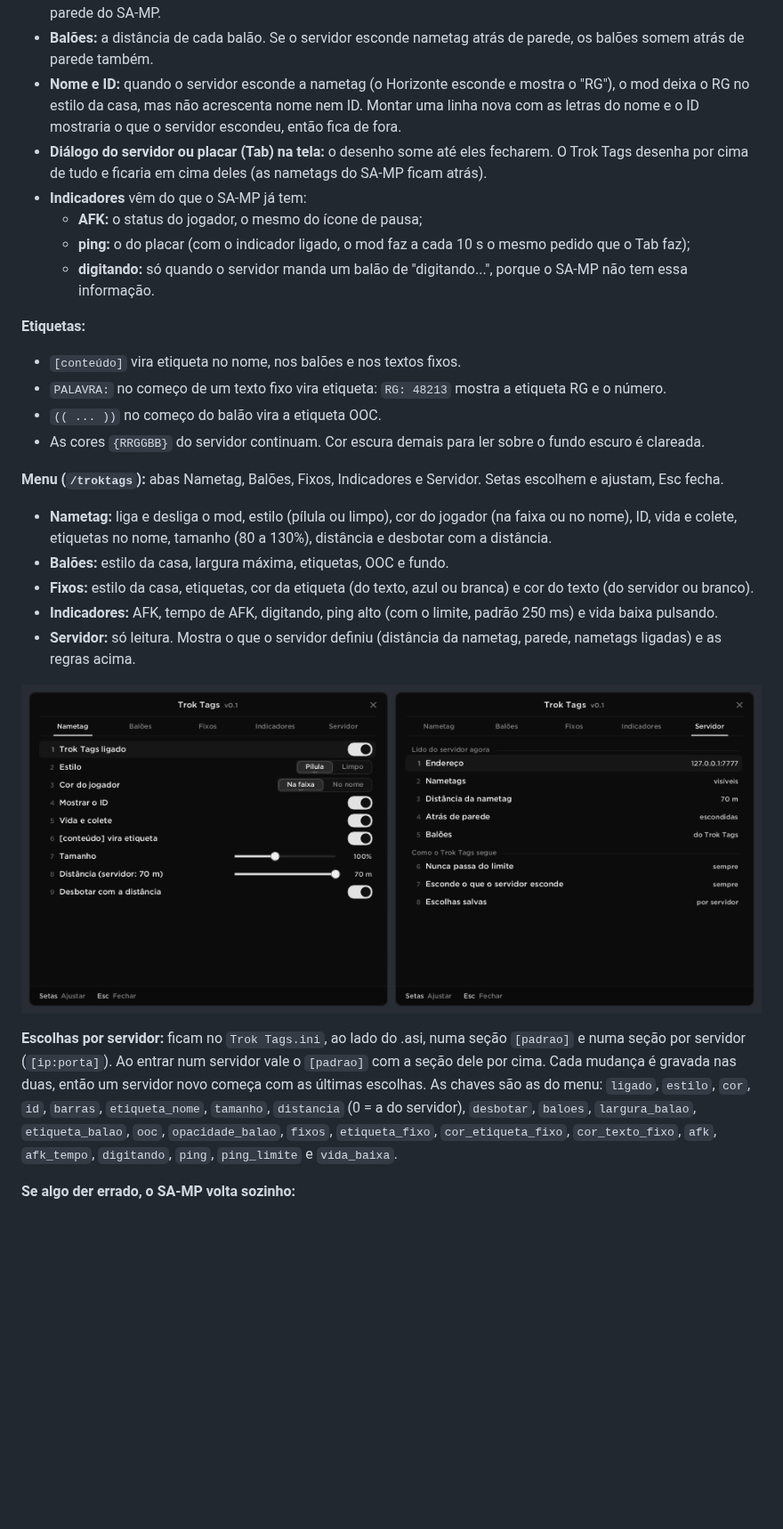
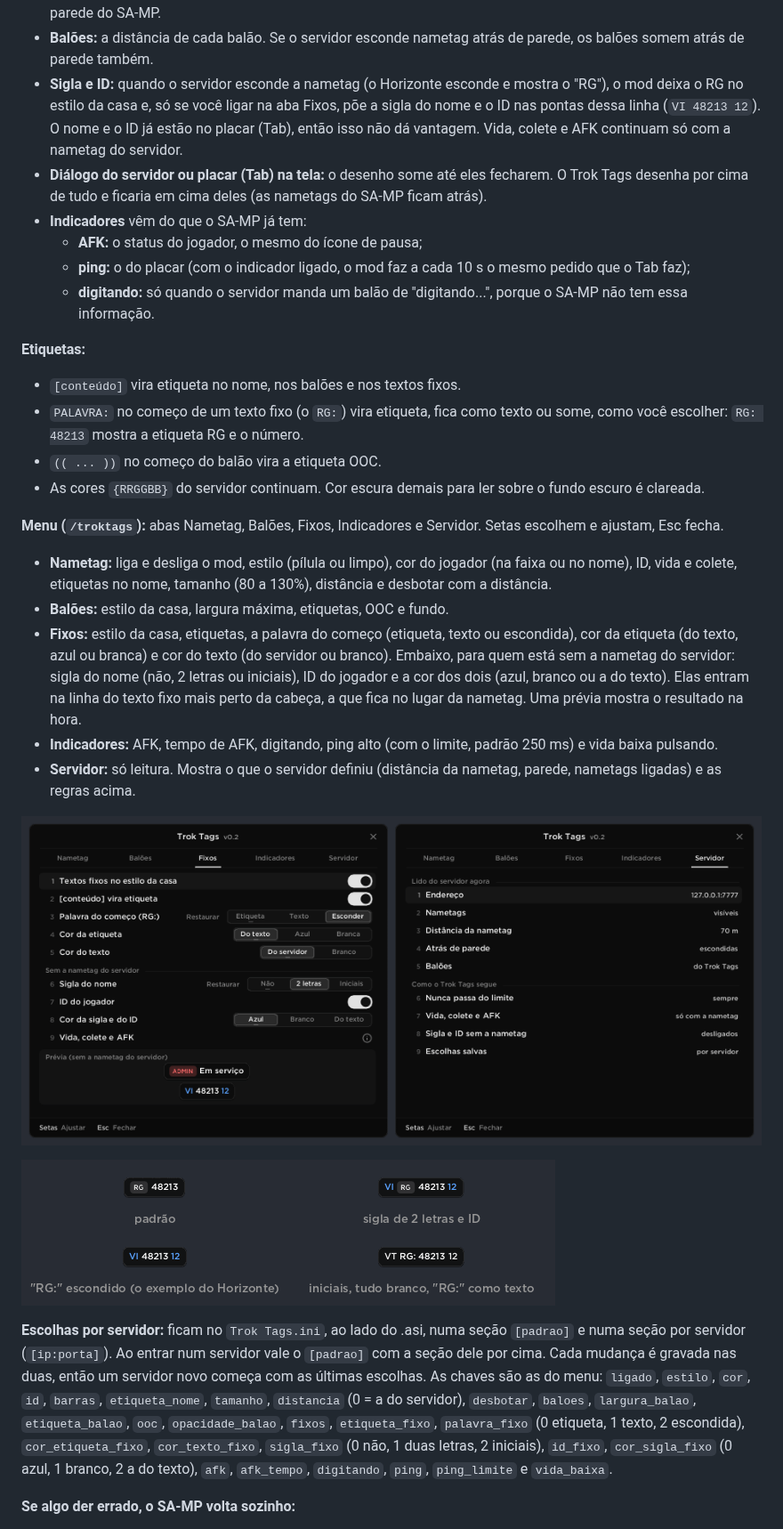
Before and after one commit to victortroquetti-cpu/t3, a Markdown page: trok-ui/README.md, the part around one of its changes. Shown at 89% size. Drawn GitHub-style; pictures changed too: trok-ui/docs/15-tags-menu.png, trok-ui/docs/16-tags-sigla-id.png (added); blank space fills up the shorter version.

```diff
--- a/trok-ui/README.md
+++ b/trok-ui/README.md
@@ -222,7 +222,7 @@ Também acrescenta indicadores que o SA-MP não tem: tempo de AFK, digitando, pi
 - **Distância:** a do menu vai de 5 m até a do servidor, nunca além; dá só para diminuir.
 - **Textos fixos:** cada um respeita a distância e o "atrás de parede" que o servidor deu a ele, com o próprio teste de parede do SA-MP.
 - **Balões:** a distância de cada balão. Se o servidor esconde nametag atrás de parede, os balões somem atrás de parede também.
-- **Nome e ID:** quando o servidor esconde a nametag (o Horizonte esconde e mostra o "RG"), o mod deixa o RG no estilo da casa, mas não acrescenta nome nem ID. Montar uma linha nova com as letras do nome e o ID mostraria o que o servidor escondeu, então fica de fora.
+- **Sigla e ID:** quando o servidor esconde a nametag (o Horizonte esconde e mostra o "RG"), o mod deixa o RG no estilo da casa e, só se você ligar na aba Fixos, põe a sigla do nome e o ID nas pontas dessa linha (`VI 48213 12`). O nome e o ID já estão no placar (Tab), então isso não dá vantagem. Vida, colete e AFK continuam só com a nametag do servidor.
 - **Diálogo do servidor ou placar (Tab) na tela:** o desenho some até eles fecharem. O Trok Tags desenha por cima de tudo e ficaria em cima deles (as nametags do SA-MP ficam atrás).
 - **Indicadores** vêm do que o SA-MP já tem:
   - **AFK:** o status do jogador, o mesmo do ícone de pausa;
@@ -231,14 +231,14 @@ Também acrescenta indicadores que o SA-MP não tem: tempo de AFK, digitando, pi
 
 **Etiquetas:**
 - `[conteúdo]` vira etiqueta no nome, nos balões e nos textos fixos.
-- `PALAVRA:` no começo de um texto fixo vira etiqueta: `RG: 48213` mostra a etiqueta RG e o número.
+- `PALAVRA:` no começo de um texto fixo (o `RG:`) vira etiqueta, fica como texto ou some, como você escolher: `RG: 48213` mostra a etiqueta RG e o número.
 - `(( ... ))` no começo do balão vira a etiqueta OOC.
 - As cores `{RRGGBB}` do servidor continuam. Cor escura demais para ler sobre o fundo escuro é clareada.
 
 **Menu (`/troktags`):** abas Nametag, Balões, Fixos, Indicadores e Servidor. Setas escolhem e ajustam, Esc fecha.
 - **Nametag:** liga e desliga o mod, estilo (pílula ou limpo), cor do jogador (na faixa ou no nome), ID, vida e colete, etiquetas no nome, tamanho (80 a 130%), distância e desbotar com a distância.
 - **Balões:** estilo da casa, largura máxima, etiquetas, OOC e fundo.
-- **Fixos:** estilo da casa, etiquetas, cor da etiqueta (do texto, azul ou branca) e cor do texto (do servidor ou branco).
+- **Fixos:** estilo da casa, etiquetas, a palavra do começo (etiqueta, texto ou escondida), cor da etiqueta (do texto, azul ou branca) e cor do texto (do servidor ou branco). Embaixo, para quem está sem a nametag do servidor: sigla do nome (não, 2 letras ou iniciais), ID do jogador e a cor dos dois (azul, branco ou a do texto). Elas entram na linha do texto fixo mais perto da cabeça, a que fica no lugar da nametag. Uma prévia mostra o resultado na hora.
 - **Indicadores:** AFK, tempo de AFK, digitando, ping alto (com o limite, padrão 250 ms) e vida baixa pulsando.
 - **Servidor:** só leitura. Mostra o que o servidor definiu (distância da nametag, parede, nametags ligadas) e as regras acima.
 
@@ -246,5 +246,7 @@ Também acrescenta indicadores que o SA-MP não tem: tempo de AFK, digitando, pi
 
-**Escolhas por servidor:** ficam no `Trok Tags.ini`, ao lado do .asi, numa seção `[padrao]` e numa seção por servidor (`[ip:porta]`). Ao entrar num servidor vale o `[padrao]` com a seção dele por cima. Cada mudança é gravada nas duas, então um servidor novo começa com as últimas escolhas. As chaves são as do menu: `ligado`, `estilo`, `cor`, `id`, `barras`, `etiqueta_nome`, `tamanho`, `distancia` (0 = a do servidor), `desbotar`, `baloes`, `largura_balao`, `etiqueta_balao`, `ooc`, `opacidade_balao`, `fixos`, `etiqueta_fixo`, `cor_etiqueta_fixo`, `cor_texto_fixo`, `afk`, `afk_tempo`, `digitando`, `ping`, `ping_limite` e `vida_baixa`.
+![A linha do RG com as escolhas da aba Fixos](docs/16-tags-sigla-id.png)
+
+**Escolhas por servidor:** ficam no `Trok Tags.ini`, ao lado do .asi, numa seção `[padrao]` e numa seção por servidor (`[ip:porta]`). Ao entrar num servidor vale o `[padrao]` com a seção dele por cima. Cada mudança é gravada nas duas, então um servidor novo começa com as últimas escolhas. As chaves são as do menu: `ligado`, `estilo`, `cor`, `id`, `barras`, `etiqueta_nome`, `tamanho`, `distancia` (0 = a do servidor), `desbotar`, `baloes`, `largura_balao`, `etiqueta_balao`, `ooc`, `opacidade_balao`, `fixos`, `etiqueta_fixo`, `palavra_fixo` (0 etiqueta, 1 texto, 2 escondida), `cor_etiqueta_fixo`, `cor_texto_fixo`, `sigla_fixo` (0 não, 1 duas letras, 2 iniciais), `id_fixo`, `cor_sigla_fixo` (0 azul, 1 branco, 2 a do texto), `afk`, `afk_tempo`, `digitando`, `ping`, `ping_limite` e `vida_baixa`.
 
 **Se algo der errado, o SA-MP volta sozinho:**
 - A troca só vale enquanto o desenho do Trok Tags está rodando. Se ele parar por 300 ms, o SA-MP volta a desenhar as nametags e os textos 3D. Os balões que o mod já tinha pego voltam para o SA-MP com o tempo que faltava.
```
Also changed, not shown: other parts of trok-ui/README.md (+5 -5 lines), 10 other files.
